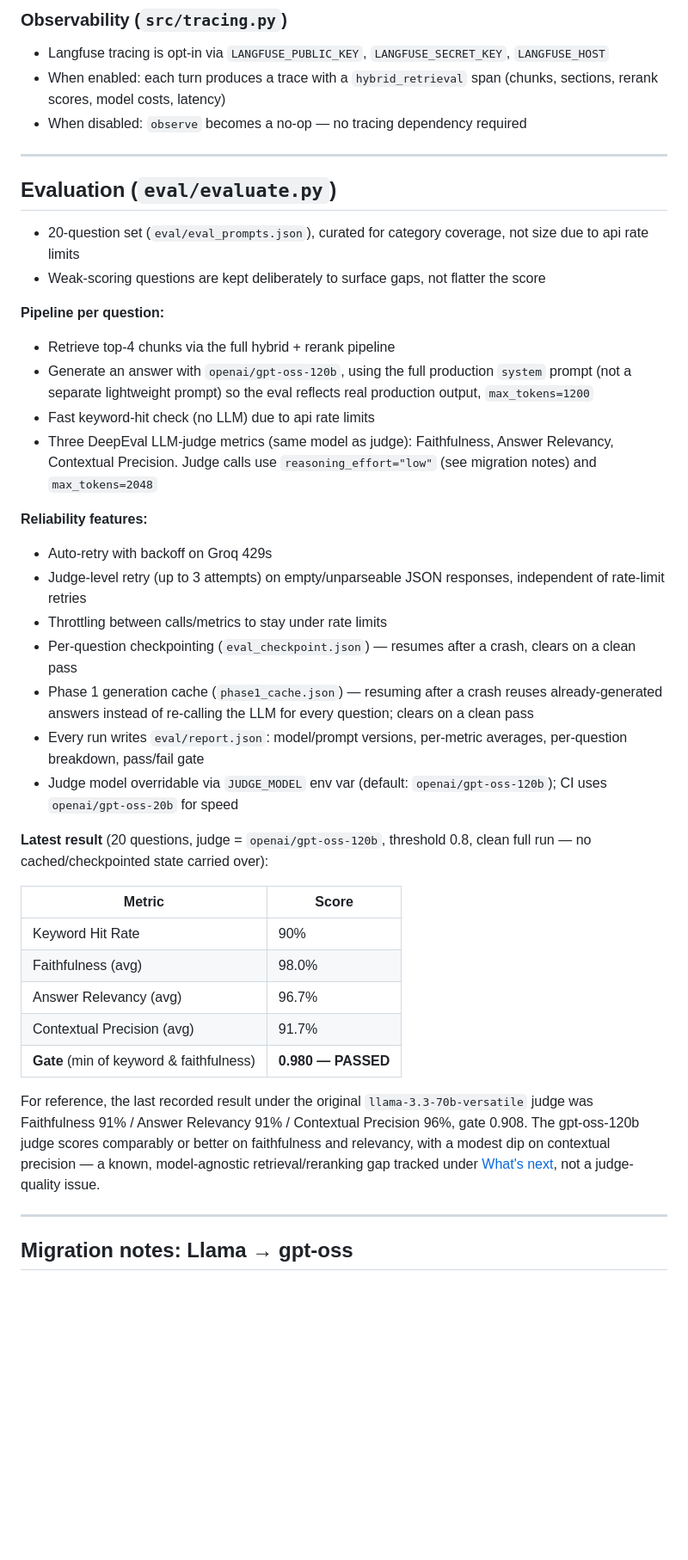
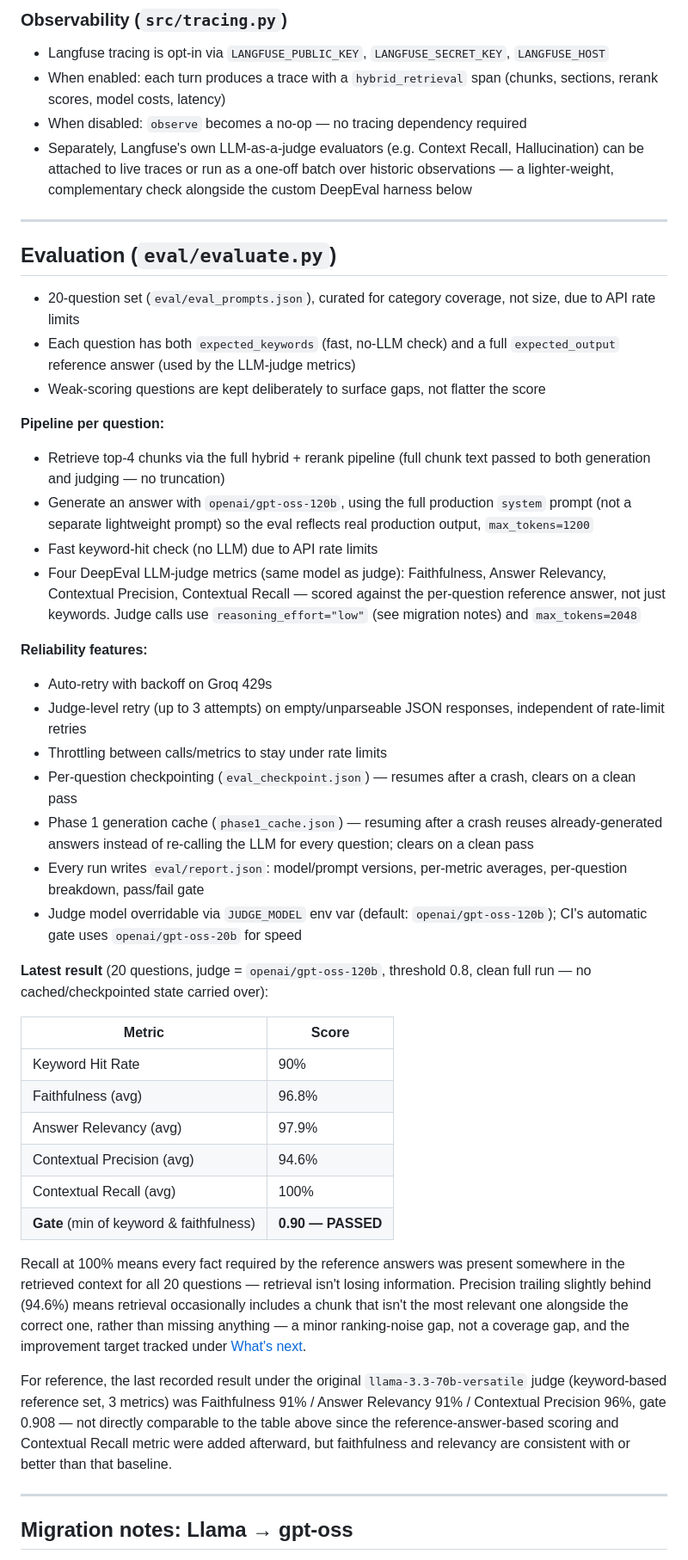
Before and after one commit to RishitPant/AskTheHandbook, a Markdown page: README.md, the part around one of its changes. Shown at 86% size. Rendered like a GitHub page; blank space fills up the shorter version.

```diff
--- a/README.md
+++ b/README.md
@@ -122,19 +122,21 @@ RAG/
 - Langfuse tracing is opt-in via `LANGFUSE_PUBLIC_KEY`, `LANGFUSE_SECRET_KEY`, `LANGFUSE_HOST`
 - When enabled: each turn produces a trace with a `hybrid_retrieval` span (chunks, sections, rerank scores, model costs, latency)
 - When disabled: `observe` becomes a no-op — no tracing dependency required
+- Separately, Langfuse's own LLM-as-a-judge evaluators (e.g. Context Recall, Hallucination) can be attached to live traces or run as a one-off batch over historic observations — a lighter-weight, complementary check alongside the custom DeepEval harness below
 
 ---
 
 ## Evaluation (`eval/evaluate.py`)
 
-- 20-question set (`eval/eval_prompts.json`), curated for category coverage, not size due to api rate limits
+- 20-question set (`eval/eval_prompts.json`), curated for category coverage, not size, due to API rate limits
+- Each question has both `expected_keywords` (fast, no-LLM check) and a full `expected_output` reference answer (used by the LLM-judge metrics)
 - Weak-scoring questions are kept deliberately to surface gaps, not flatter the score
 
 **Pipeline per question:**
-- Retrieve top-4 chunks via the full hybrid + rerank pipeline
+- Retrieve top-4 chunks via the full hybrid + rerank pipeline (full chunk text passed to both generation and judging — no truncation)
 - Generate an answer with `openai/gpt-oss-120b`, using the full production `system` prompt (not a separate lightweight prompt) so the eval reflects real production output, `max_tokens=1200`
-- Fast keyword-hit check (no LLM) due to api rate limits
-- Three DeepEval LLM-judge metrics (same model as judge): Faithfulness, Answer Relevancy, Contextual Precision. Judge calls use `reasoning_effort="low"` (see migration notes) and `max_tokens=2048`
+- Fast keyword-hit check (no LLM) due to API rate limits
+- Four DeepEval LLM-judge metrics (same model as judge): Faithfulness, Answer Relevancy, Contextual Precision, Contextual Recall — scored against the per-question reference answer, not just keywords. Judge calls use `reasoning_effort="low"` (see migration notes) and `max_tokens=2048`
 
 **Reliability features:**
 - Auto-retry with backoff on Groq 429s
@@ -143,19 +145,22 @@ RAG/
 - Per-question checkpointing (`eval_checkpoint.json`) — resumes after a crash, clears on a clean pass
 - Phase 1 generation cache (`phase1_cache.json`) — resuming after a crash reuses already-generated answers instead of re-calling the LLM for every question; clears on a clean pass
 - Every run writes `eval/report.json`: model/prompt versions, per-metric averages, per-question breakdown, pass/fail gate
-- Judge model overridable via `JUDGE_MODEL` env var (default: `openai/gpt-oss-120b`); CI uses `openai/gpt-oss-20b` for speed
+- Judge model overridable via `JUDGE_MODEL` env var (default: `openai/gpt-oss-120b`); CI's automatic gate uses `openai/gpt-oss-20b` for speed
 
 **Latest result** (20 questions, judge = `openai/gpt-oss-120b`, threshold 0.8, clean full run — no cached/checkpointed state carried over):
 
 | Metric | Score |
 |---|---|
 | Keyword Hit Rate | 90% |
-| Faithfulness (avg) | 98.0% |
-| Answer Relevancy (avg) | 96.7% |
-| Contextual Precision (avg) | 91.7% |
-| **Gate** (min of keyword & faithfulness) | **0.980 — PASSED** |
+| Faithfulness (avg) | 96.8% |
+| Answer Relevancy (avg) | 97.9% |
+| Contextual Precision (avg) | 94.6% |
+| Contextual Recall (avg) | 100% |
+| **Gate** (min of keyword & faithfulness) | **0.90 — PASSED** |
 
-For reference, the last recorded result under the original `llama-3.3-70b-versatile` judge was Faithfulness 91% / Answer Relevancy 91% / Contextual Precision 96%, gate 0.908. The gpt-oss-120b judge scores comparably or better on faithfulness and relevancy, with a modest dip on contextual precision — a known, model-agnostic retrieval/reranking gap tracked under [What's next](#whats-next), not a judge-quality issue.
+Recall at 100% means every fact required by the reference answers was present somewhere in the retrieved context for all 20 questions — retrieval isn't losing information. Precision trailing slightly behind (94.6%) means retrieval occasionally includes a chunk that isn't the most relevant one alongside the correct one, rather than missing anything — a minor ranking-noise gap, not a coverage gap, and the improvement target tracked under [What's next](#whats-next).
+
+For reference, the last recorded result under the original `llama-3.3-70b-versatile` judge (keyword-based reference set, 3 metrics) was Faithfulness 91% / Answer Relevancy 91% / Contextual Precision 96%, gate 0.908 — not directly comparable to the table above since the reference-answer-based scoring and Contextual Recall metric were added afterward, but faithfulness and relevancy are consistent with or better than that baseline.
 
 ---
 
```
Also changed, not shown: other parts of README.md (+11 -9 lines).
